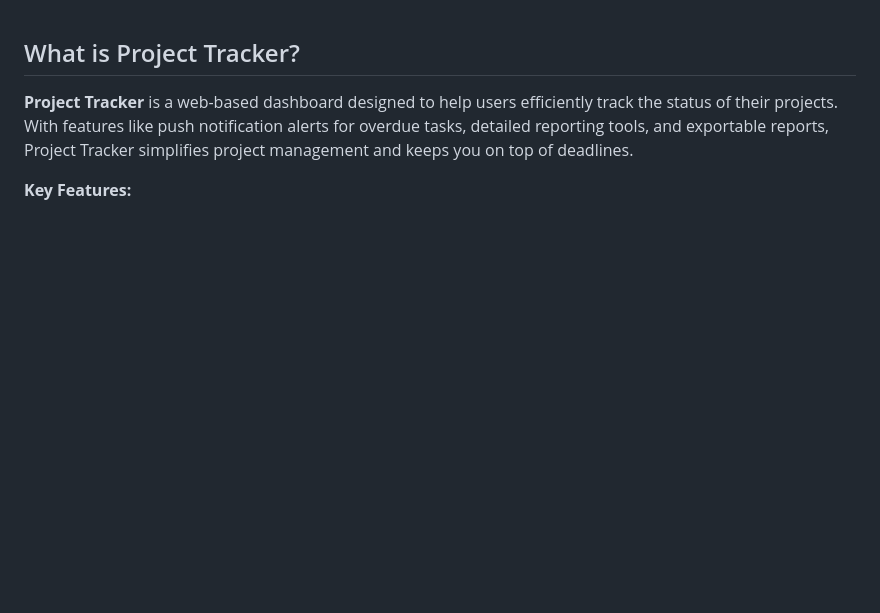
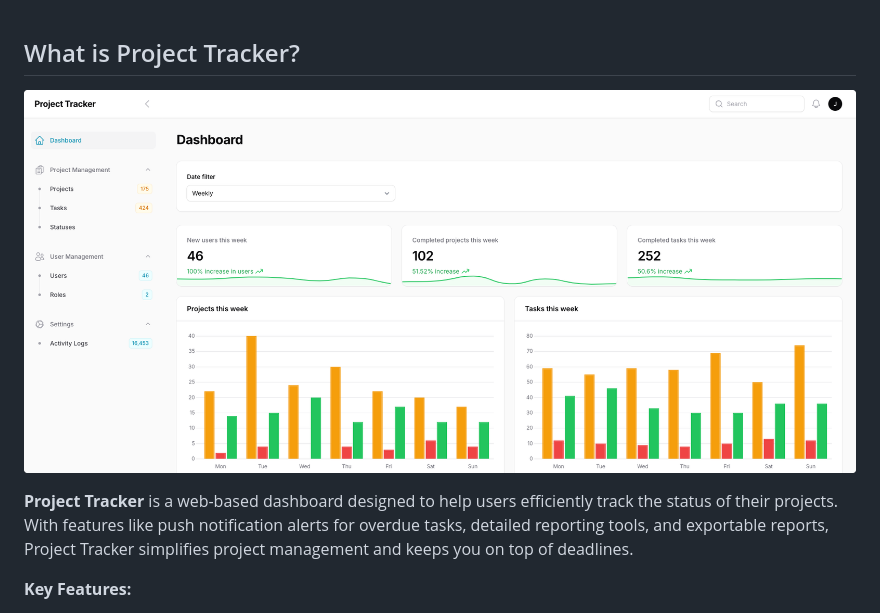
Before and after one commit to jeddsaliba/project-tracker, a Markdown page: README.md, the part around one of its changes. GitHub-like rendering; blank space fills up the shorter version.

```diff
--- a/README.md
+++ b/README.md
@@ -1,4 +1,5 @@
 ## What is Project Tracker?
+![Welcome](public/screens/screely-1736754641996.png)
 
 **Project Tracker** is a web-based dashboard designed to help users efficiently track the status of their projects. With features like push notification alerts for overdue tasks, detailed reporting tools, and exportable reports, Project Tracker simplifies project management and keeps you on top of deadlines.
 
```
Also changed, not shown: other parts of README.md (+1 -0 lines).
